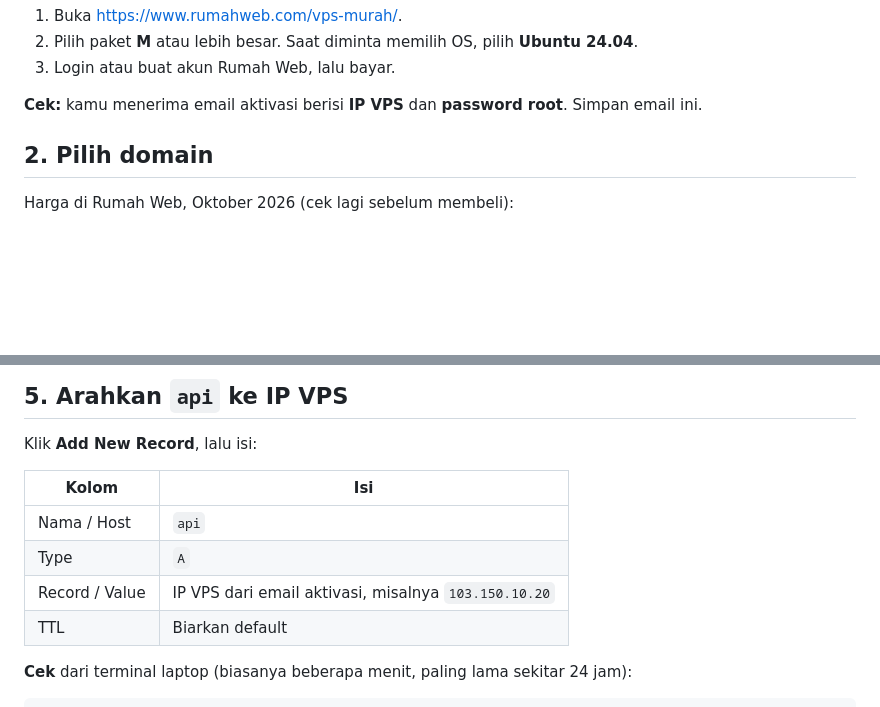
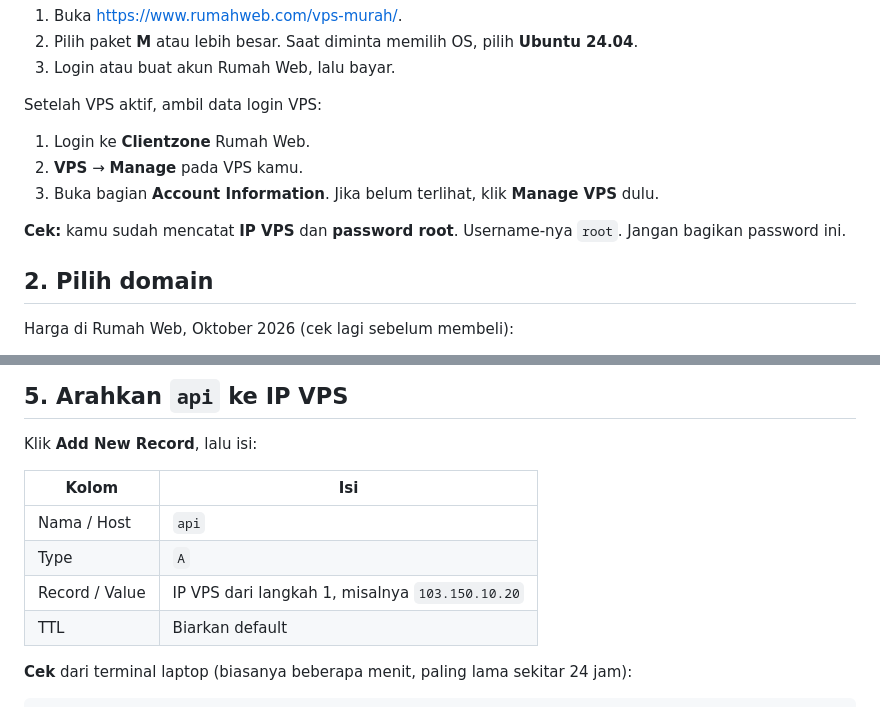
Before and after one commit to kobars/mentoring-deployment-demo, a Markdown page: docs/1-beli-vps-dan-domain.md, 2 parts joined by grey strips. Drawn GitHub-style; blank space fills up the shorter version.

Commit message:
Get the VPS IP from Clientzone in the deploy guides
The guides said the IP and root password arrive in an activation email, but Rumah Web's articles do not mention one. They show both in Clientzone, so point students there.

```diff
--- a/docs/1-beli-vps-dan-domain.md
+++ b/docs/1-beli-vps-dan-domain.md
@@ -35,7 +35,14 @@ Harga di Rumah Web, Oktober 2026 (cek lagi sebelum membeli):
 2. Pilih paket **M** atau lebih besar. Saat diminta memilih OS, pilih **Ubuntu 24.04**.
 3. Login atau buat akun Rumah Web, lalu bayar.
 
-**Cek:** kamu menerima email aktivasi berisi **IP VPS** dan **password root**. Simpan email ini.
+Setelah VPS aktif, ambil data login VPS:
+
+1. Login ke **Clientzone** Rumah Web.
+2. **VPS** → **Manage** pada VPS kamu.
+3. Buka bagian **Account Information**. Jika belum terlihat, klik **Manage VPS** dulu.
+
+**Cek:** kamu sudah mencatat **IP VPS** dan **password root**. Username-nya `root`. Jangan bagikan
+password ini.
 
 ## 2. Pilih domain
 
@@ -80,7 +87,7 @@ Klik **Add New Record**, lalu isi:
 | --- | --- |
 | Nama / Host | `api` |
 | Type | `A` |
-| Record / Value | IP VPS dari email aktivasi, misalnya `103.150.10.20` |
+| Record / Value | IP VPS dari langkah 1, misalnya `103.150.10.20` |
 | TTL | Biarkan default |
 
 **Cek** dari terminal laptop (biasanya beberapa menit, paling lama sekitar 24 jam):
```
Also changed, not shown: docs/2-deploy-backend-vps.md (+2 -1 lines).
